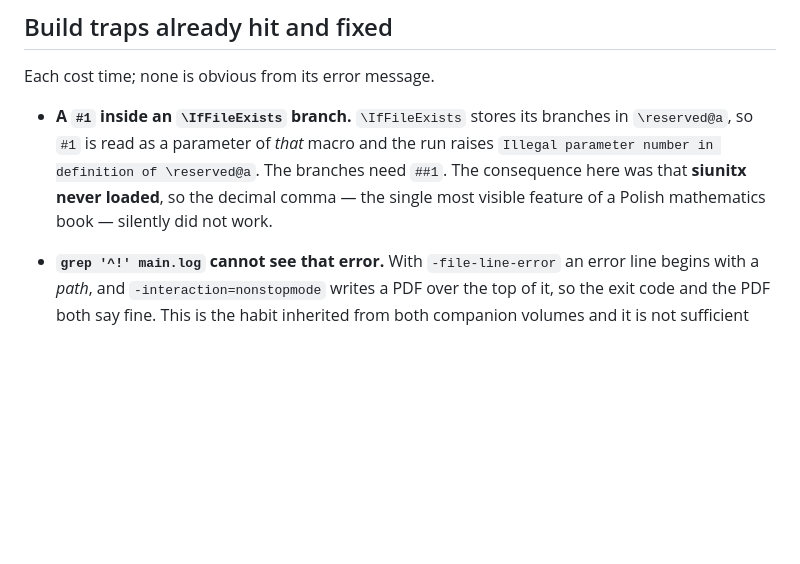
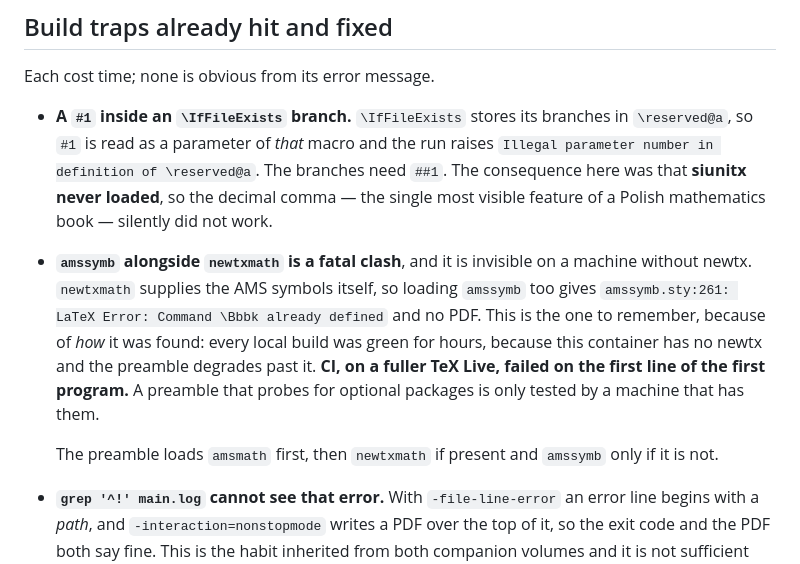
Before and after one commit to konradcinkusz/math-for-ai-engineers, a Markdown page: CLAUDE.md, the part around the change. Drawn GitHub-style; blank space fills up the shorter version.

Commit message:
Record the build trap that only a fuller TeX Live could find
amssymb alongside newtxmath is fatal -- 'Command \Bbbk already defined', no PDF
-- and every local build here was green for hours, because this container has no
newtx and the preamble degrades past it. CI, on a fuller TeX Live, failed on the
first line of the first program.

Worth writing down for how it was found rather than what it was: a preamble that
probes for optional packages is only tested by a machine that has them, and a
green local build says nothing about the branch that did not run.

Co-Authored-By: Claude Opus 5 <noreply@anthropic.com>
Claude-Session: https://claude.ai/code/session_01LLdzMrTUrS2ed8zzJYRUd4

```diff
--- a/CLAUDE.md
+++ b/CLAUDE.md
@@ -245,6 +245,19 @@ Each cost time; none is obvious from its error message.
   branches need `##1`. The consequence here was that **siunitx never loaded**,
   so the decimal comma — the single most visible feature of a Polish
   mathematics book — silently did not work.
+
+- **`amssymb` alongside `newtxmath` is a fatal clash**, and it is invisible on a
+  machine without newtx. `newtxmath` supplies the AMS symbols itself, so loading
+  `amssymb` too gives
+  `amssymb.sty:261: LaTeX Error: Command \Bbbk already defined` and no PDF.
+  This is the one to remember, because of *how* it was found: every local build
+  was green for hours, because this container has no newtx and the preamble
+  degrades past it. **CI, on a fuller TeX Live, failed on the first line of the
+  first program.** A preamble that probes for optional packages is only tested
+  by a machine that has them.
+
+  The preamble loads `amsmath` first, then `newtxmath` if present and `amssymb`
+  only if it is not.
 
 - **`grep '^!' main.log` cannot see that error.** With `-file-line-error` an
   error line begins with a *path*, and `-interaction=nonstopmode` writes a PDF
```
